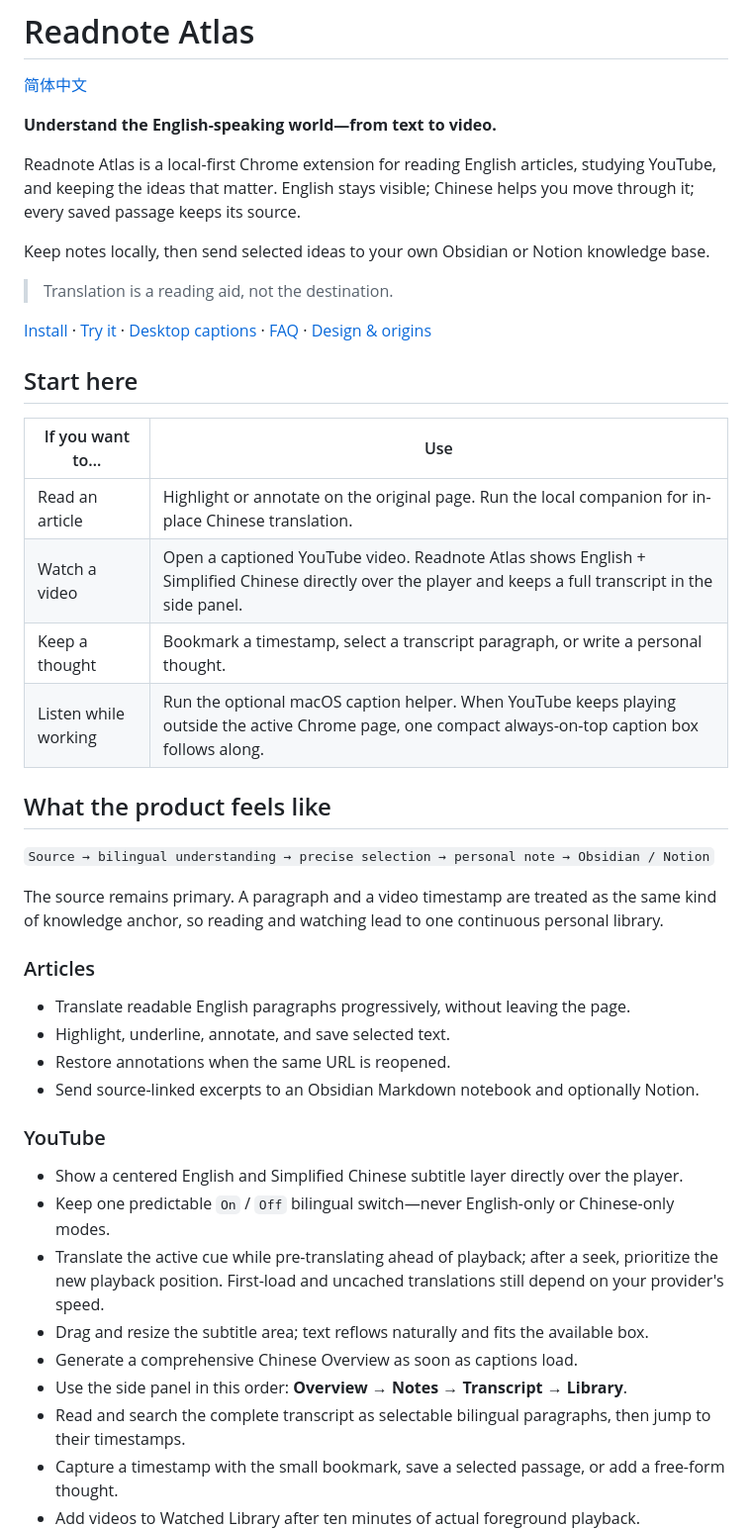
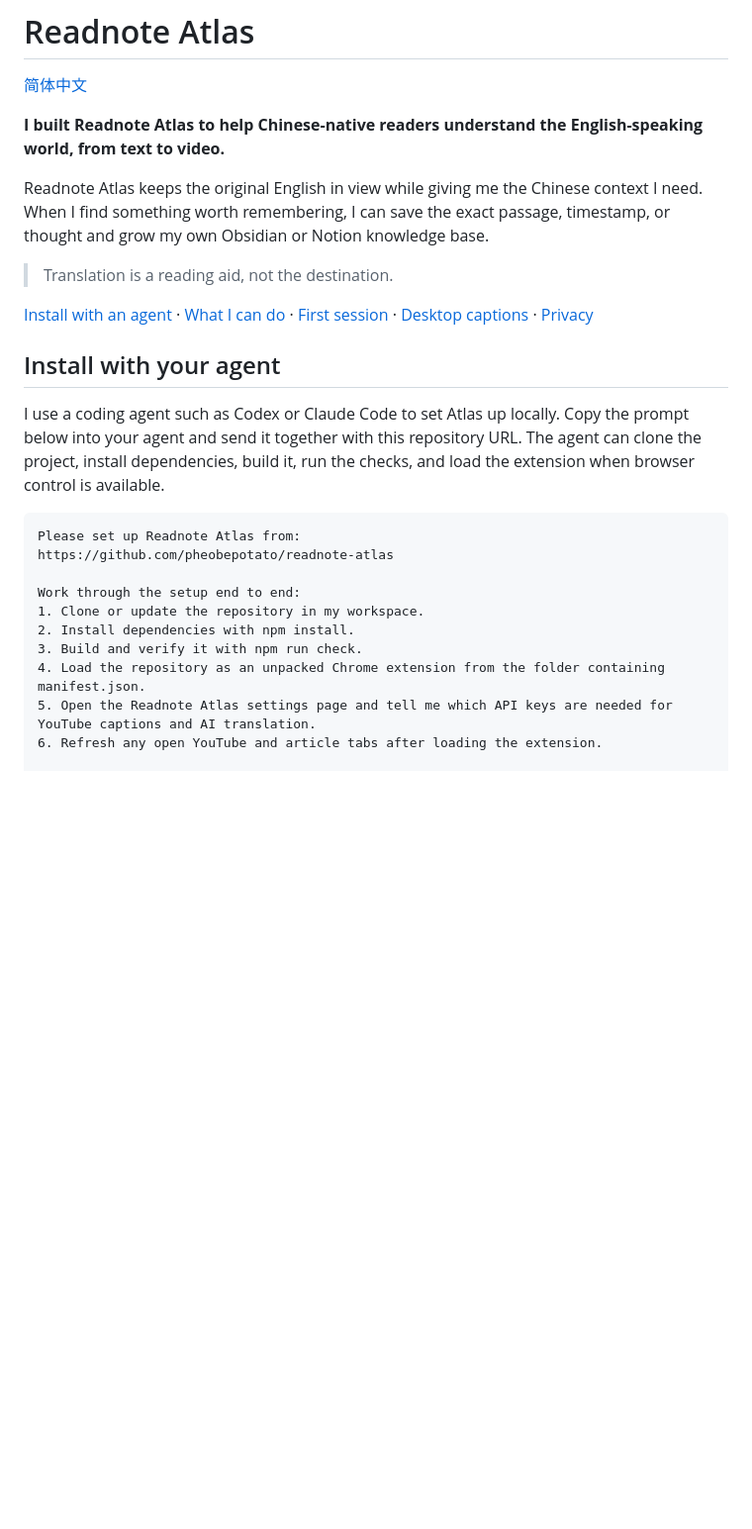
Before and after one commit to 899ms/readnote-atlas, a Markdown page: README.md, the part around one of its changes. Shown at 99% size. Drawn GitHub-style; blank space fills up the shorter version.

````diff
--- a/README.md
+++ b/README.md
@@ -2,47 +2,27 @@
 
 [简体中文](README.zh-CN.md)
 
-**Understand the English-speaking world—from text to video.**
+**I built Readnote Atlas to help Chinese-native readers understand the English-speaking world, from text to video.**
 
-Readnote Atlas is a local-first Chrome extension for reading English articles, studying YouTube, and keeping the ideas that matter. English stays visible; Chinese helps you move through it; every saved passage keeps its source.
-
-Keep notes locally, then send selected ideas to your own Obsidian or Notion knowledge base.
+Readnote Atlas keeps the original English in view while giving me the Chinese context I need. When I find something worth remembering, I can save the exact passage, timestamp, or thought and grow my own Obsidian or Notion knowledge base.
 
 > Translation is a reading aid, not the destination.
 
-[Install](#install-once) · [Try it](#try-your-first-reading-session) · [Desktop captions](#optional-captions-over-other-apps-macos) · [FAQ](#questions-before-you-start) · [Design & origins](#why-i-built-atlas)
+[Install with an agent](#install-with-your-agent) · [What I can do](#what-i-can-do) · [First session](#my-first-session) · [Desktop captions](#listen-while-i-work) · [Privacy](PRIVACY.md)
 
-## Start here
+## Install with your agent
 
-| If you want to… | Use |
-| --- | --- |
-| Read an article | Highlight or annotate on the original page. Run the local companion for in-place Chinese translation. |
-| Watch a video | Open a captioned YouTube video. Readnote Atlas shows English + Simplified Chinese directly over the player and keeps a full transcript in the side panel. |
-| Keep a thought | Bookmark a timestamp, select a transcript paragraph, or write a personal thought. |
-| Listen while working | Run the optional macOS caption helper. When YouTube keeps playing outside the active Chrome page, one compact always-on-top caption box follows along. |
+I use a coding agent such as Codex or Claude Code to set Atlas up locally. Copy the prompt below into your agent and send it together with this repository URL. The agent can clone the project, install dependencies, build it, run the checks, and load the extension when browser control is available.
 
-## What the product feels like
+```text
+Please set up Readnote Atlas from:
+https://github.com/pheobepotato/readnote-atlas
 
-`Source → bilingual understanding → precise selection → personal note → Obsidian / Notion`
+Work through the setup end to end:
+1. Clone or update the repository in my workspace.
+2. Install dependencies with npm install.
+3. Build and verify it with npm run check.
+4. Load the repository as an unpacked Chrome extension from the folder containing manifest.json.
+5. Open the Readnote Atlas settings page and tell me which API keys are needed for YouTube captions and AI translation.
+6. Refresh any open YouTube and article tabs after loading the extension.
 
-The source remains primary. A paragraph and a video timestamp are treated as the same kind of knowledge anchor, so reading and watching lead to one continuous personal library.
-
-### Articles
-
-- Translate readable English paragraphs progressively, without leaving the page.
-- Highlight, underline, annotate, and save selected text.
-- Restore annotations when the same URL is reopened.
-- Send source-linked excerpts to an Obsidian Markdown notebook and optionally Notion.
-
-### YouTube
-
-- Show a centered English and Simplified Chinese subtitle layer directly over the player.
-- Keep one predictable `On` / `Off` bilingual switch—never English-only or Chinese-only modes.
-- Translate the active cue while pre-translating ahead of playback; after a seek, prioritize the new playback position. First-load and uncached translations still depend on your provider's speed.
-- Drag and resize the subtitle area; text reflows naturally and fits the available box.
-- Generate a comprehensive Chinese Overview as soon as captions load.
-- Use the side panel in this order: **Overview → Notes → Transcript → Library**.
-- Read and search the complete transcript as selectable bilingual paragraphs, then jump to their timestamps.
-- Capture a timestamp with the small bookmark, save a selected passage, or add a free-form thought.
-- Add videos to Watched Library after ten minutes of actual foreground playback.
-
````
Also changed, not shown: other parts of README.md (+57 -63 lines), README.zh-CN.md (+73 -97 lines).
